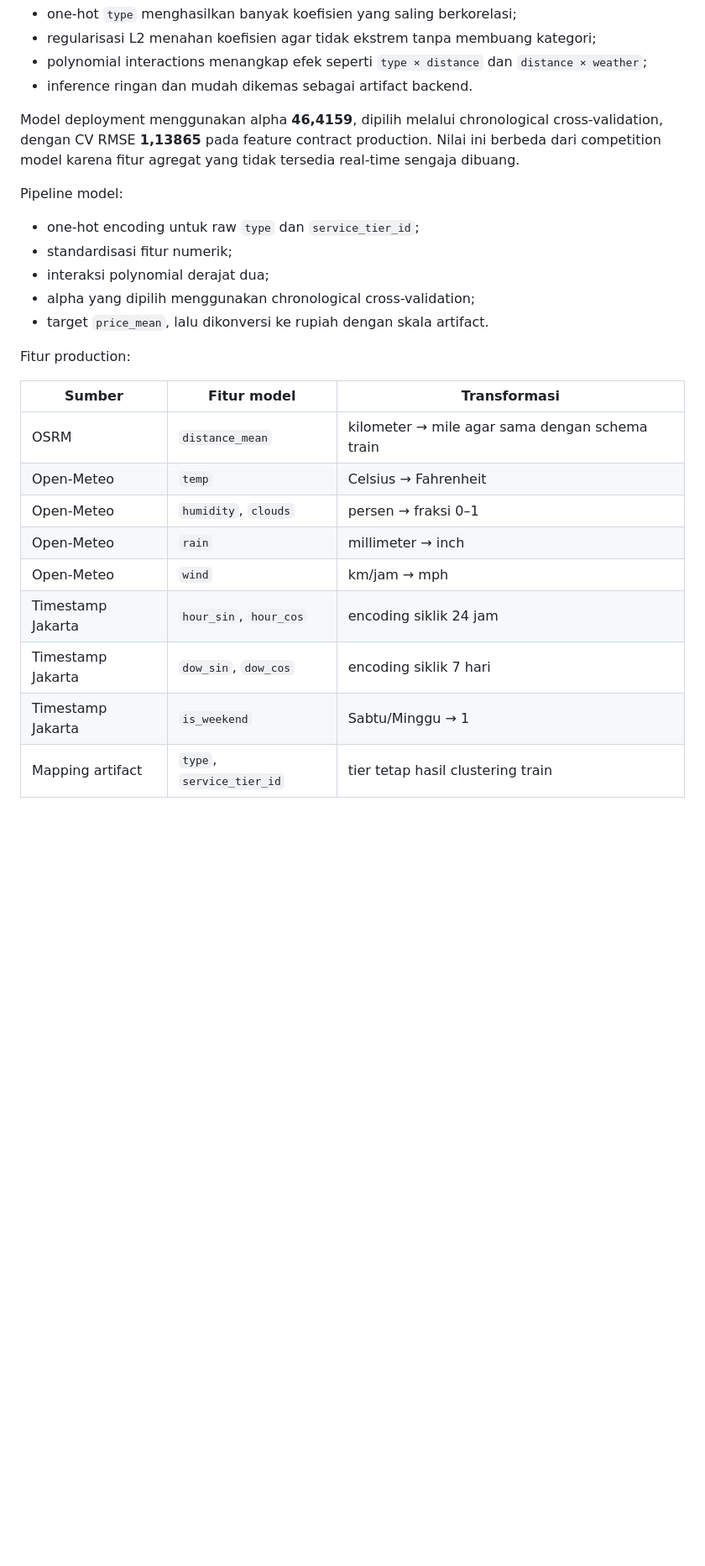
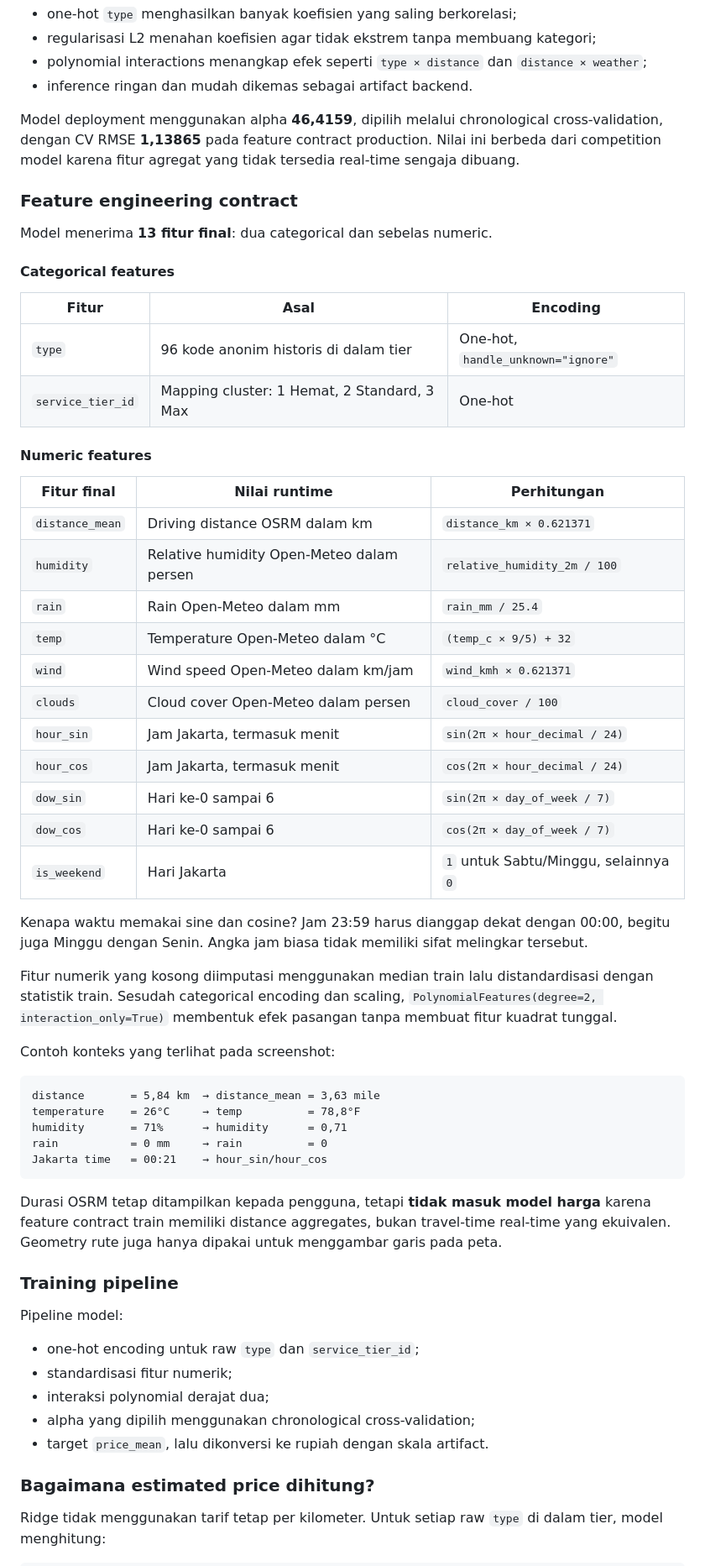
Before and after one commit to zzeiidann/Grabiez, a Markdown page: README.md, the part around one of its changes. Shown at 84% size. Rendered like a GitHub page; blank space fills up the shorter version.

Commit message:
docs: explain feature engineering and fare calculation

````diff
--- a/README.md
+++ b/README.md
@@ -178,6 +178,51 @@ Eksperimen awal menunjukkan raw `type` membawa baseline harga yang sangat besar.
 
 Model deployment menggunakan alpha **46,4159**, dipilih melalui chronological cross-validation, dengan CV RMSE **1,13865** pada feature contract production. Nilai ini berbeda dari competition model karena fitur agregat yang tidak tersedia real-time sengaja dibuang.
 
+### Feature engineering contract
+
+Model menerima **13 fitur final**: dua categorical dan sebelas numeric.
+
+#### Categorical features
+
+| Fitur | Asal | Encoding |
+|---|---|---|
+| `type` | 96 kode anonim historis di dalam tier | One-hot, `handle_unknown="ignore"` |
+| `service_tier_id` | Mapping cluster: 1 Hemat, 2 Standard, 3 Max | One-hot |
+
+#### Numeric features
+
+| Fitur final | Nilai runtime | Perhitungan |
+|---|---|---|
+| `distance_mean` | Driving distance OSRM dalam km | `distance_km × 0.621371` |
+| `humidity` | Relative humidity Open-Meteo dalam persen | `relative_humidity_2m / 100` |
+| `rain` | Rain Open-Meteo dalam mm | `rain_mm / 25.4` |
+| `temp` | Temperature Open-Meteo dalam °C | `(temp_c × 9/5) + 32` |
+| `wind` | Wind speed Open-Meteo dalam km/jam | `wind_kmh × 0.621371` |
+| `clouds` | Cloud cover Open-Meteo dalam persen | `cloud_cover / 100` |
+| `hour_sin` | Jam Jakarta, termasuk menit | `sin(2π × hour_decimal / 24)` |
+| `hour_cos` | Jam Jakarta, termasuk menit | `cos(2π × hour_decimal / 24)` |
+| `dow_sin` | Hari ke-0 sampai 6 | `sin(2π × day_of_week / 7)` |
+| `dow_cos` | Hari ke-0 sampai 6 | `cos(2π × day_of_week / 7)` |
+| `is_weekend` | Hari Jakarta | `1` untuk Sabtu/Minggu, selainnya `0` |
+
+Kenapa waktu memakai sine dan cosine? Jam 23:59 harus dianggap dekat dengan 00:00, begitu juga Minggu dengan Senin. Angka jam biasa tidak memiliki sifat melingkar tersebut.
+
+Fitur numerik yang kosong diimputasi menggunakan median train lalu distandardisasi dengan statistik train. Sesudah categorical encoding dan scaling, `PolynomialFeatures(degree=2, interaction_only=True)` membentuk efek pasangan tanpa membuat fitur kuadrat tunggal.
+
+Contoh konteks yang terlihat pada screenshot:
+
+```text
+distance       = 5,84 km  → distance_mean = 3,63 mile
+temperature    = 26°C     → temp          = 78,8°F
+humidity       = 71%      → humidity      = 0,71
+rain           = 0 mm     → rain          = 0
+Jakarta time   = 00:21    → hour_sin/hour_cos
+```
+
+Durasi OSRM tetap ditampilkan kepada pengguna, tetapi **tidak masuk model harga** karena feature contract train memiliki distance aggregates, bukan travel-time real-time yang ekuivalen. Geometry rute juga hanya dipakai untuk menggambar garis pada peta.
+
+### Training pipeline
+
 Pipeline model:
 
 - one-hot encoding untuk raw `type` dan `service_tier_id`;
@@ -186,17 +231,7 @@ Pipeline model:
 - alpha yang dipilih menggunakan chronological cross-validation;
 - target `price_mean`, lalu dikonversi ke rupiah dengan skala artifact.
 
-Fitur production:
+### Bagaimana estimated price dihitung?
 
-| Sumber | Fitur model | Transformasi |
-|---|---|---|
-| OSRM | `distance_mean` | kilometer → mile agar sama dengan schema train |
-| Open-Meteo | `temp` | Celsius → Fahrenheit |
-| Open-Meteo | `humidity`, `clouds` | persen → fraksi 0–1 |
-| Open-Meteo | `rain` | millimeter → inch |
-| Open-Meteo | `wind` | km/jam → mph |
-| Timestamp Jakarta | `hour_sin`, `hour_cos` | encoding siklik 24 jam |
-| Timestamp Jakarta | `dow_sin`, `dow_cos` | encoding siklik 7 hari |
-| Timestamp Jakarta | `is_weekend` | Sabtu/Minggu → 1 |
-| Mapping artifact | `type`, `service_tier_id` | tier tetap hasil clustering train |
+Ridge tidak menggunakan tarif tetap per kilometer. Untuk setiap raw `type` di dalam tier, model menghitung:
 
````
Also changed, not shown: other parts of README.md (+20 -1 lines).
